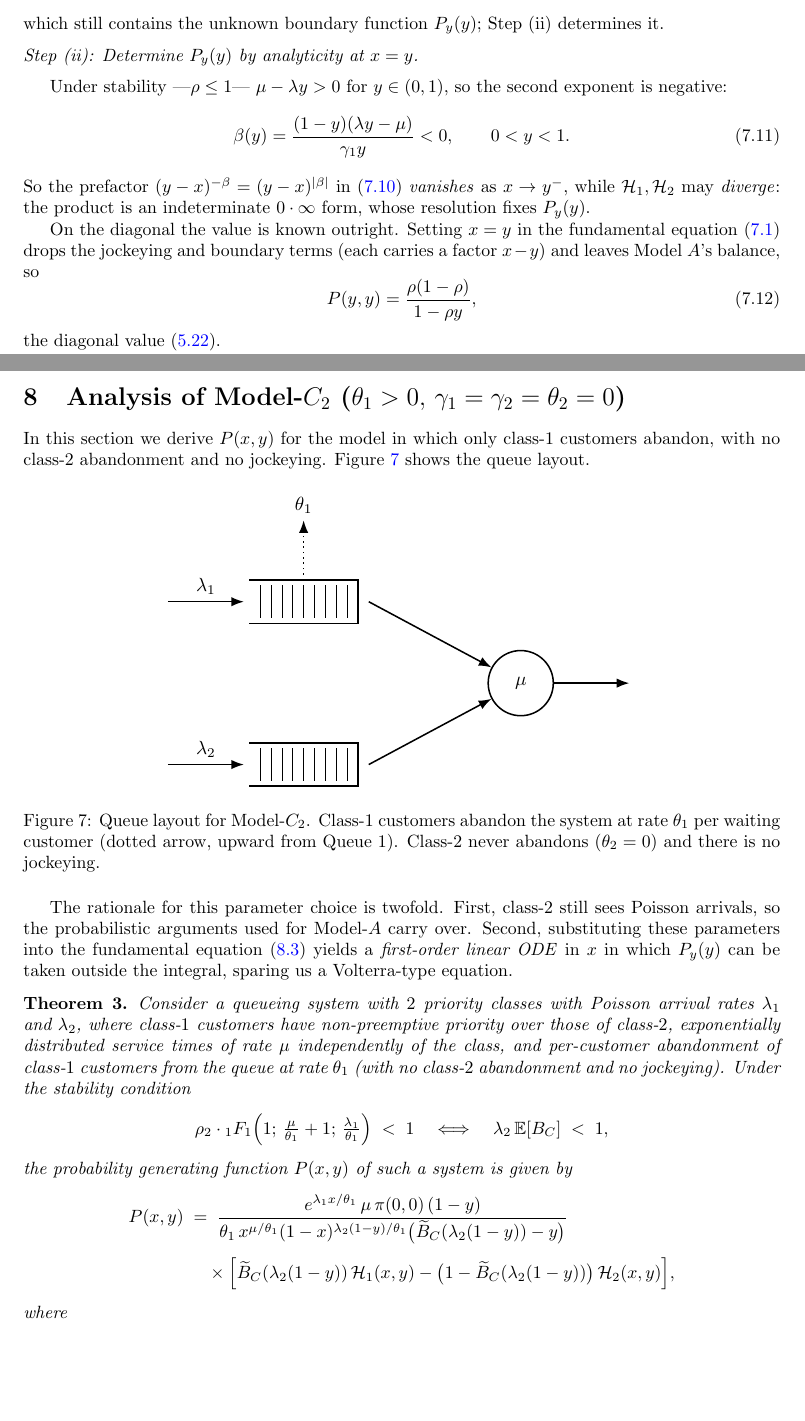
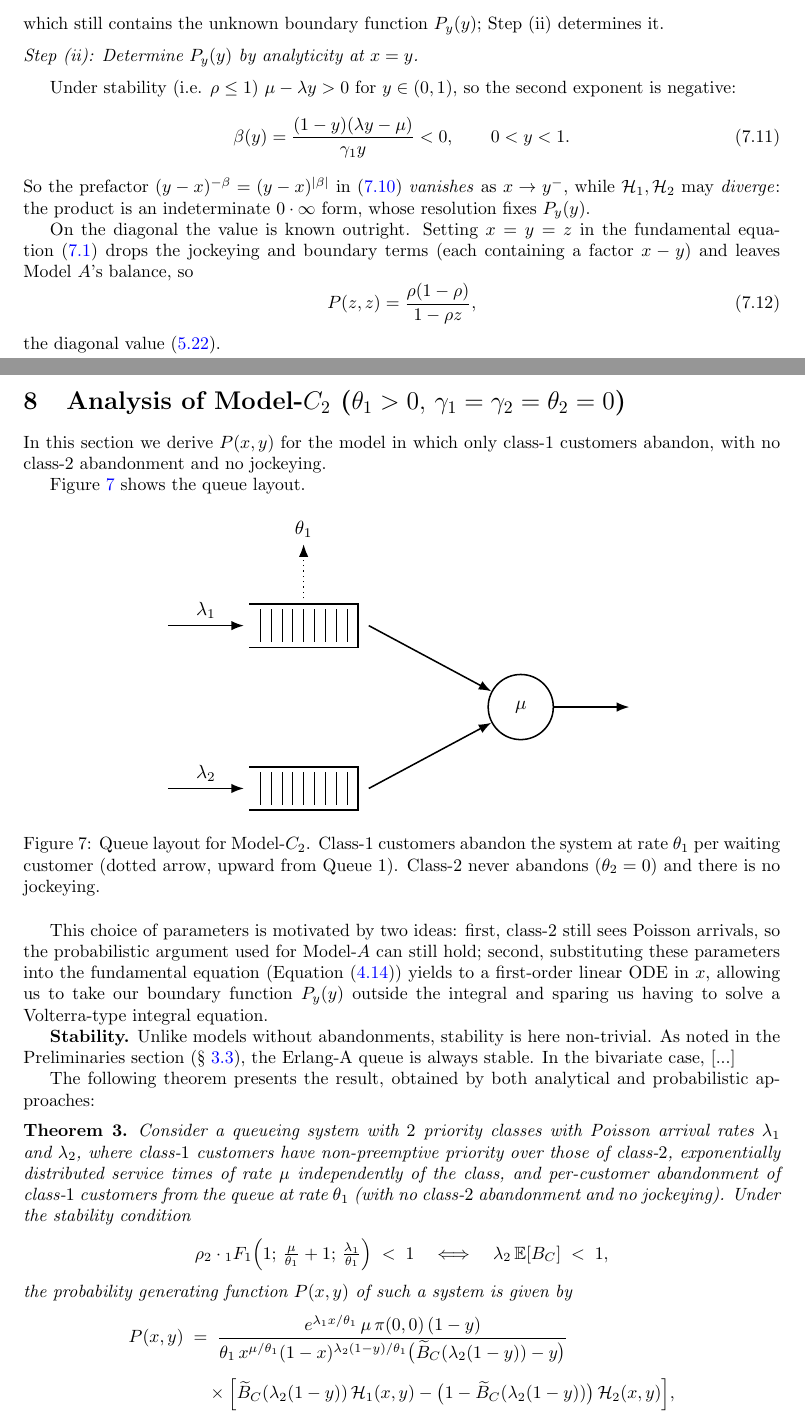
Before and after one commit to M-M-Vic/M-Thesis---Notes, a LaTeX paper (main.tex, which reads chapters/08_model_b2.tex, chapters/09_model_c2.tex): two parts of pages 49 and 53 of 98, joined at a grey line, cut so that both start at the same text, the shorter picture padded with empty space. Compiled offline with pdfLaTeX.

Commit message:
Updates from Overleaf

```diff
--- a/chapters/08_model_b2.tex
+++ b/chapters/08_model_b2.tex
@@ -158,7 +158,7 @@ which still contains the unknown boundary function $P_y(y)$; Step~(ii) determine
 \medskip\noindent\textit{Step~(ii): Determine $P_y(y)$ by analyticity at $x=y$.}
 \medskip
 
-Under stability —$\rho\leq1$— $\mu-\lambda y>0$ for $y\in(0,1)$, so the second exponent is negative:
+Under stability (i.e. $\rho\leq1$) $\mu-\lambda y>0$ for $y\in(0,1)$, so the second exponent is negative:
 \begin{equation}
     \beta(y) = \frac{(1-y)(\lambda y-\mu)}{\gamma_1 y} < 0,
     \qquad 0<y<1.
@@ -166,11 +166,9 @@ Under stability —$\rho\leq1$— $\mu-\lambda y>0$ for $y\in(0,1)$, so the seco
 \end{equation}
 So the prefactor $(y-x)^{-\beta}=(y-x)^{|\beta|}$ in~\eqref{eq:B2:Pxy_real} \emph{vanishes} as $x\to y^{-}$, while $\mathcal{H}_1,\mathcal{H}_2$ may \emph{diverge}: the product is an indeterminate $0\cdot\infty$ form, whose resolution fixes $P_y(y)$.
 
-On the diagonal the value is known outright. Setting $x=y$ in the fundamental
-equation~\eqref{eq:B2:fundamental} drops the jockeying and boundary terms (each carries a
-factor $x-y$) and leaves Model~$A$'s balance, so
+On the diagonal the value is known outright. Setting $x=y=z$ in the fundamental equation~\eqref{eq:B2:fundamental} drops the jockeying and boundary terms (each containing a factor $x-y$) and leaves Model~$A$'s balance, so
 \begin{equation}
-    P(y,y) = \frac{\rho(1-\rho)}{1-\rho y},
+    P(z,z) = \frac{\rho(1-\rho)}{1-\rho z},
     \label{eq:B2:regular_value}
 \end{equation}
 the diagonal value~\eqref{eq:A:Pzz}.
--- a/chapters/09_model_c2.tex
+++ b/chapters/09_model_c2.tex
@@ -1,7 +1,8 @@
 \section{Analysis of Model-\texorpdfstring{$C_2$}{C2} (\texorpdfstring{$\theta_1>0,\,\gamma_1=\gamma_2=\theta_2=0$}{theta1>0, gamma1=gamma2=theta2=0})}\label{sec:model_c2}
 
-In this section we derive $P(x,y)$ for the model in which only class-$1$ customers abandon, with no class-$2$ abandonment and no jockeying. Figure~\ref{fig:model-c2-queue} shows the queue layout.
+In this section we derive $P(x,y)$ for the model in which only class-$1$ customers abandon, with no class-$2$ abandonment and no jockeying.
 
+Figure~\ref{fig:model-c2-queue} shows the queue layout.
 \begin{figure}[H]
     \centering
     \resizebox{0.62\textwidth}{!}{%
@@ -11,8 +12,12 @@ In this section we derive $P(x,y)$ for the model in which only class-$1$ custome
     at rate $\theta_1$ per waiting customer (dotted arrow, upward from Queue~1).
     Class-2 never abandons ($\theta_2=0$) and there is no jockeying.}
     \label{fig:model-c2-queue}
-\end{figure} The rationale for this parameter choice is twofold. First, class-$2$ still sees Poisson arrivals, so the probabilistic arguments used for Model-$A$ carry over. Second, substituting these parameters into the fundamental equation~\eqref{eq:C2:fundamental} yields a \textit{first-order linear ODE} in $x$ in which $P_y(y)$ can be taken outside the integral, sparing us a Volterra-type equation.
+\end{figure}
+This choice of parameters is motivated by two ideas: first, class-$2$ still sees Poisson arrivals, so the probabilistic argument used for Model-$A$ can still hold; second, substituting these parameters into the fundamental equation (Equation~\eqref{eq:gen:fundamental_equation}) yields to a first-order linear ODE in $x$, allowing us to take our boundary function $P_y(y)$ outside the integral and sparing us having to solve a Volterra-type integral equation.
 
+\textbf{Stability.} Unlike models without abandonments, stability is here non-trivial. As noted in the Preliminaries section (\S~\ref{ssec:erlangA}), the Erlang-A queue is always stable. In the bivariate case, [...]
+
+The following theorem presents the result, obtained by both analytical and probabilistic approaches:
 \begin{theorem}\label{thm:C2:PGF}
     Consider a queueing system with $2$ priority classes with Poisson arrival rates $\lambda_1$ and $\lambda_2$, where class-$1$ customers have non-preemptive priority over those of class-$2$, exponentially distributed service times of rate $\mu$ independently of the class, and per-customer abandonment of class-$1$ customers from the queue at rate $\theta_1$ (with no class-$2$ abandonment and no jockeying). Under the stability condition
     \begin{equation*}
```
